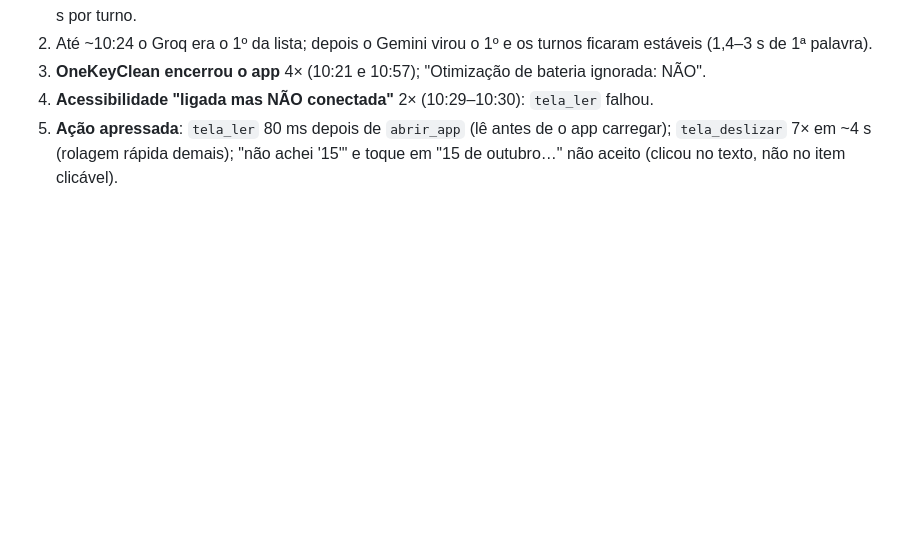
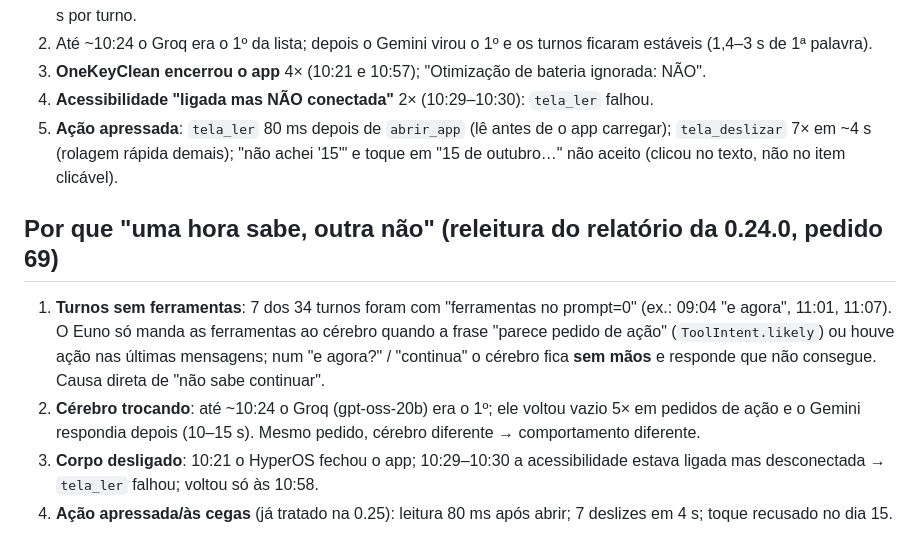
Before and after one commit to JoctaEng/PROJETO-JARVIS-ANDROID, a Markdown page: docs/TESTE-V0.14.0.md, the part around the change. Drawn GitHub-style; blank space fills up the shorter version.

Commit message:
docs: causas da inconsistência do agente no relatório da 0.24 (pedido 69)
Co-Authored-By: Claude Opus 5.5 <noreply@anthropic.com>
Claude-Session: https://claude.ai/code/session_01WJAnXCPXwfWoP7eTqpZ9QE

```diff
--- a/docs/TESTE-V0.14.0.md
+++ b/docs/TESTE-V0.14.0.md
@@ -120,3 +120,9 @@ Causa provável (a confirmar com o registro dos argumentos, que hoje não existe
 3. **OneKeyClean encerrou o app** 4× (10:21 e 10:57); "Otimização de bateria ignorada: NÃO".
 4. **Acessibilidade "ligada mas NÃO conectada"** 2× (10:29–10:30): `tela_ler` falhou.
 5. **Ação apressada**: `tela_ler` 80 ms depois de `abrir_app` (lê antes de o app carregar); `tela_deslizar` 7× em ~4 s (rolagem rápida demais); "não achei '15'" e toque em "15 de outubro…" não aceito (clicou no texto, não no item clicável).
+
+## Por que "uma hora sabe, outra não" (releitura do relatório da 0.24.0, pedido 69)
+1. **Turnos sem ferramentas**: 7 dos 34 turnos foram com "ferramentas no prompt=0" (ex.: 09:04 "e agora", 11:01, 11:07). O Euno só manda as ferramentas ao cérebro quando a frase "parece pedido de ação" (`ToolIntent.likely`) ou houve ação nas últimas mensagens; num "e agora?" / "continua" o cérebro fica **sem mãos** e responde que não consegue. Causa direta de "não sabe continuar".
+2. **Cérebro trocando**: até ~10:24 o Groq (gpt-oss-20b) era o 1º; ele voltou vazio 5× em pedidos de ação e o Gemini respondia depois (10–15 s). Mesmo pedido, cérebro diferente → comportamento diferente.
+3. **Corpo desligado**: 10:21 o HyperOS fechou o app; 10:29–10:30 a acessibilidade estava ligada mas desconectada → `tela_ler` falhou; voltou só às 10:58.
+4. **Ação apressada/às cegas** (já tratado na 0.25): leitura 80 ms após abrir; 7 deslizes em 4 s; toque recusado no dia 15.
```
